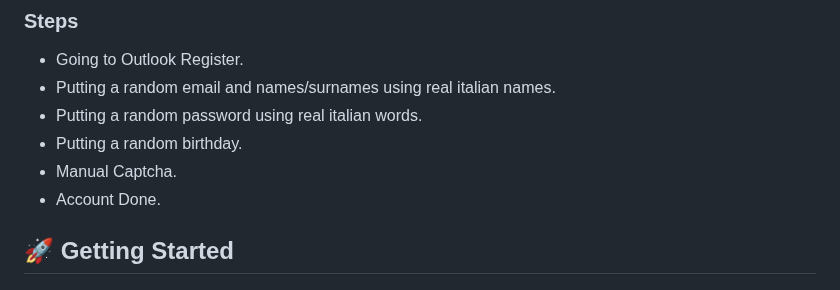
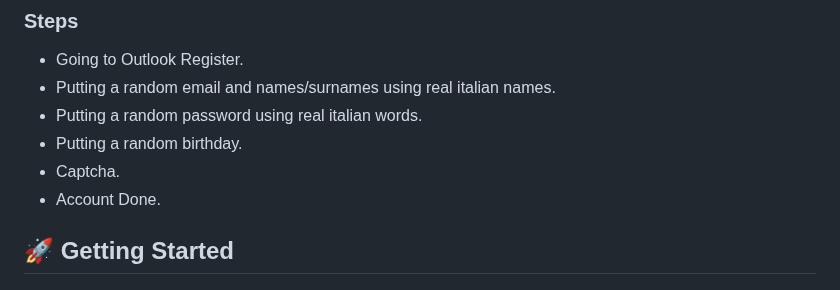
Before and after one commit to silvestrodecaro/microsoft-account-creator, a Markdown page: README.md, the part around the change. Rendered like a GitHub page.

```diff
--- a/README.md
+++ b/README.md
@@ -28,7 +28,7 @@ Using [puppeteer-with-fingerprints](https://github.com/CheshireCaat/puppeteer-wi
 - Putting a random email and names/surnames using real italian names.
 - Putting a random password using real italian words.
 - Putting a random birthday.
-- Manual Captcha.
+- Captcha.
 - Account Done.
 
 
```
